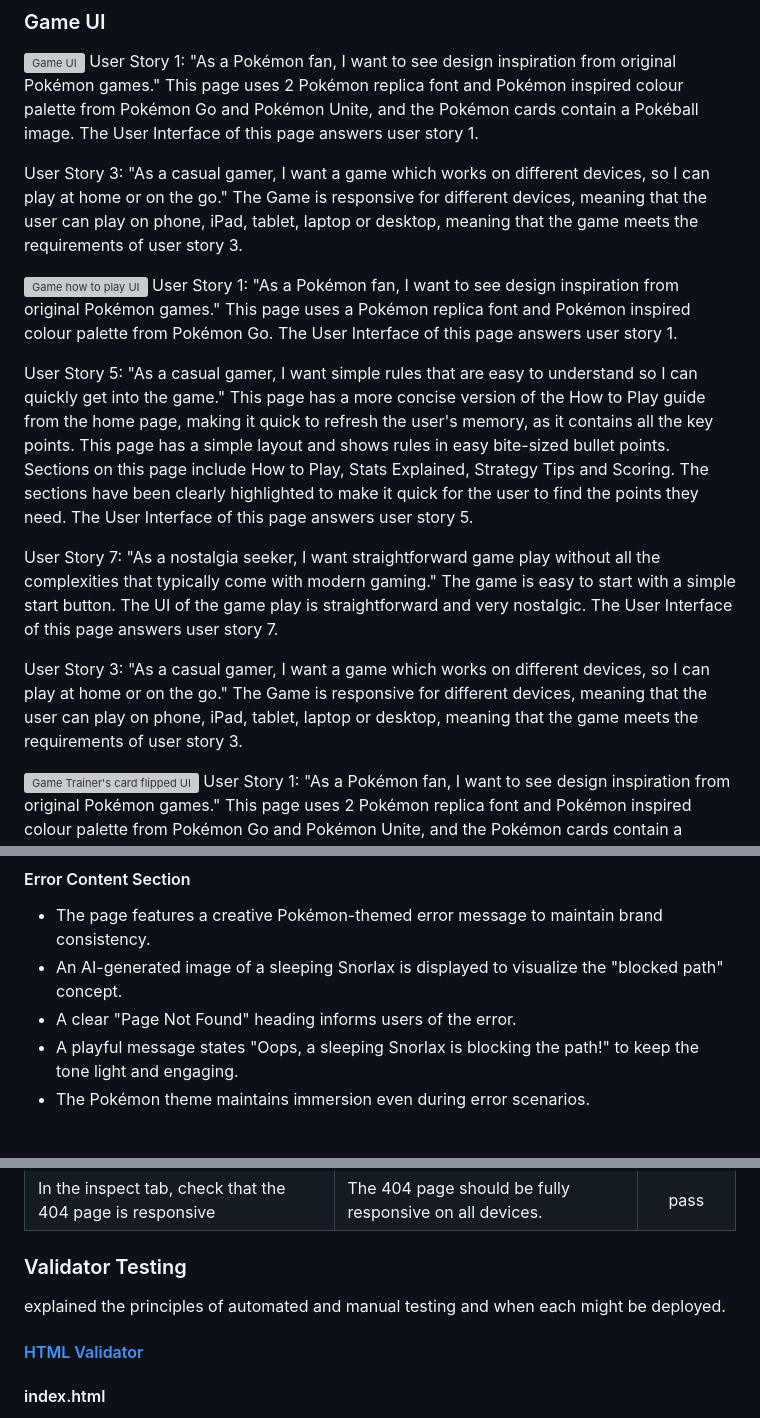
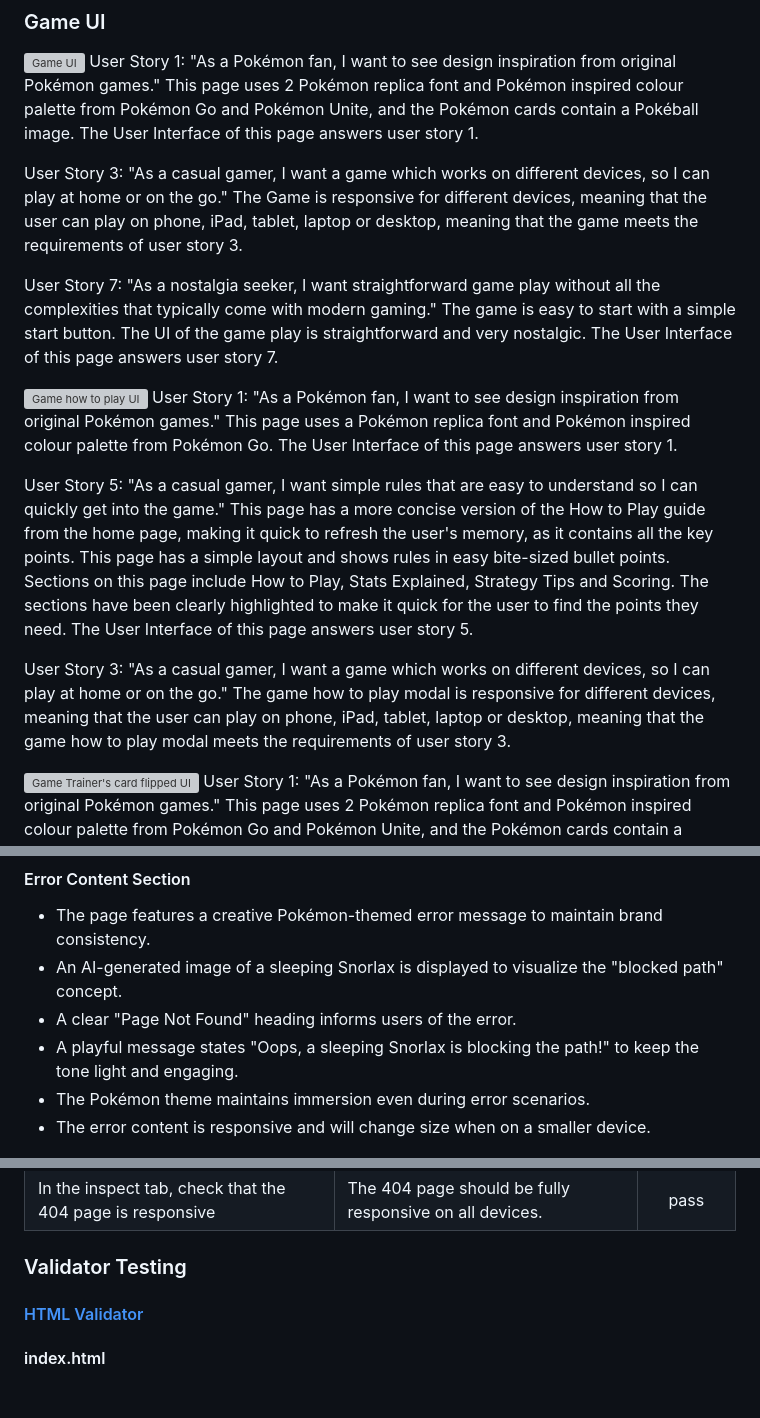
Before and after one commit to sophielrt/Pokemon_Top_Trumps, a Markdown page: README.md, 3 parts joined by grey strips. Drawn GitHub-style; blank space fills up the shorter version; grey boxes are pictures that could not be loaded.

Commit message:
Made changes to UI section, testing section and changes grammer and spelling error on final read through of read.me file

```diff
--- a/README.md
+++ b/README.md
@@ -173,15 +173,15 @@ Pokémon replica font and Pokémon inspired colour palette from Pokémon Go and
 
 User Story 3: "As a casual gamer, I want a game which works on different devices, so I can play at home or on the go." The Game is responsive for different devices, meaning that the user can play on phone, iPad, tablet, laptop or desktop, meaning that the game meets the requirements of user story 3.
 
+User Story 7: "As a nostalgia seeker, I want straightforward game play without all the complexities that typically come with modern gaming." The game is easy to start with a simple start button. The UI of the game play is straightforward and very nostalgic. The User Interface of this page answers user story 7.
+
 ![Game how to play UI](./assets/readmefile-assets/ui-game-howtoplay.JPG)
 User Story 1: "As a Pokémon fan, I want to see design inspiration from original Pokémon games." This page uses a
 Pokémon replica font and Pokémon inspired colour palette from Pokémon Go. The User Interface of this page answers user story 1.
 
 User Story 5: "As a casual gamer, I want simple rules that are easy to understand so I can quickly get into the game." This page has a more concise version of the How to Play guide from the home page, making it quick to refresh the user's memory, as it contains all the key points. This page has a simple layout and shows rules in easy bite-sized bullet points. Sections on this page include How to Play, Stats Explained, Strategy Tips and Scoring. The sections have been clearly highlighted to make it quick for the user to find the points they need. The User Interface of this page answers user story 5.
 
-User Story 7: "As a nostalgia seeker, I want straightforward game play without all the complexities that typically come with modern gaming." The game is easy to start with a simple start button. The UI of the game play is straightforward and very nostalgic. The User Interface of this page answers user story 7.
-
-User Story 3: "As a casual gamer, I want a game which works on different devices, so I can play at home or on the go." The Game is responsive for different devices, meaning that the user can play on phone, iPad, tablet, laptop or desktop, meaning that the game meets the requirements of user story 3.
+User Story 3: "As a casual gamer, I want a game which works on different devices, so I can play at home or on the go." The game how to play modal is responsive for different devices, meaning that the user can play on phone, iPad, tablet, laptop or desktop, meaning that the game how to play modal meets the requirements of user story 3.
 
 ![Game Trainer's card flipped UI](./assets/readmefile-assets/ui-game-trainerscard.JPG)
 User Story 1: "As a Pokémon fan, I want to see design inspiration from original Pokémon games." This page uses 2
@@ -360,6 +360,7 @@ User Story 3: "As a casual gamer, I want a game which works on different devices
 - A clear "Page Not Found" heading informs users of the error.
 - A playful message states "Oops, a sleeping Snorlax is blocking the path!" to keep the tone light and engaging.
 - The Pokémon theme maintains immersion even during error scenarios.
+- The error content is responsive and will change size when on a smaller device.
 
 ![Buttons 404 page - features](./assets/readmefile-assets/button404page-features.JPG)
 #### "Return Home" Button
@@ -451,8 +452,6 @@ In conclusion, both manual and automated testing are essential. Using them toget
 |In the inspect tab, check that the 404 page is responsive|The 404 page should be fully responsive on all devices.|pass|
 
 ### Validator Testing
-
-explained the principles of automated and manual testing and when each might be deployed.
 
 #### [HTML Validator](https://validator.w3.org/)
 #### index.html
```
Also changed, not shown: other parts of README.md (+3 -3 lines).
